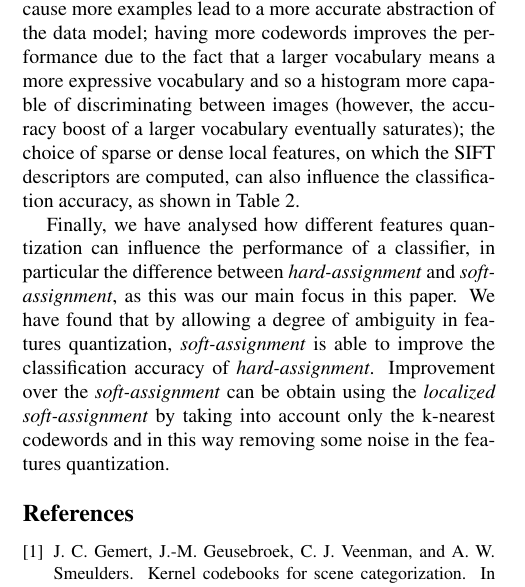
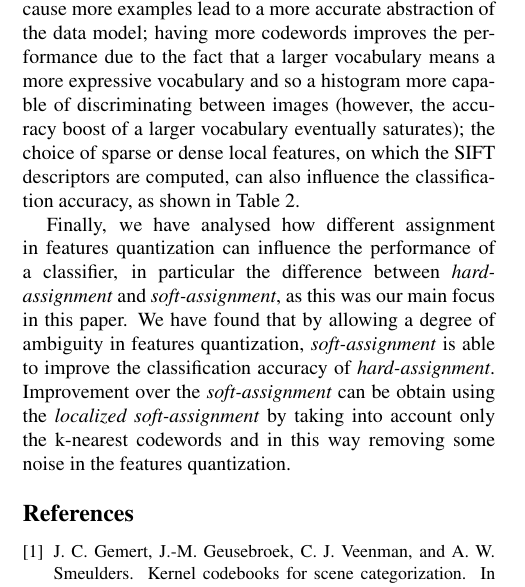
Before and after one commit to smeucci/bows-dbmm, a LaTeX paper (doc/dbmm_relazione_2.tex, which reads doc/conclusions.tex): part of one column of page 4 of 4, cut so that both start at the same text. Compiled offline with pdfLaTeX.

Commit message:
fix conclusions

```diff
--- a/doc/conclusions.tex
+++ b/doc/conclusions.tex
@@ -5,5 +5,5 @@ In this paper, we have analysed the performance of two classifiers, \emph{Neares
 The experiments taken on the dataset, lead to the conclusion that there are many parameters that can influence the performance of a classifier.
 The greater the dimension of the training set, the better the classification accuracy, because more examples lead to a more accurate abstraction of the data model; having more codewords improves the performance due to the fact that a larger vocabulary means a more expressive vocabulary and so a histogram more capable of discriminating between images (however, the accuracy boost of a larger vocabulary eventually saturates); the choice of sparse or dense local features, on which the SIFT descriptors are computed, can also influence the classification accuracy, as shown in Table 2.
 
-Finally, we have analysed how different features quantization can influence the performance of a classifier, in particular the difference between \emph{hard-assignment} and \emph{soft-assignment}, as this was our main focus in this paper.
+Finally, we have analysed how different assignment in features quantization can influence the performance of a classifier, in particular the difference between \emph{hard-assignment} and \emph{soft-assignment}, as this was our main focus in this paper.
 We have found that by allowing a degree of ambiguity in features quantization, \emph{soft-assignment} is able to improve the classification accuracy of \emph{hard-assignment}. Improvement over the \emph{soft-assignment} can be obtain using the \emph{localized soft-assignment} by taking into account only the k-nearest codewords and in this way removing some noise in the features quantization.
```
